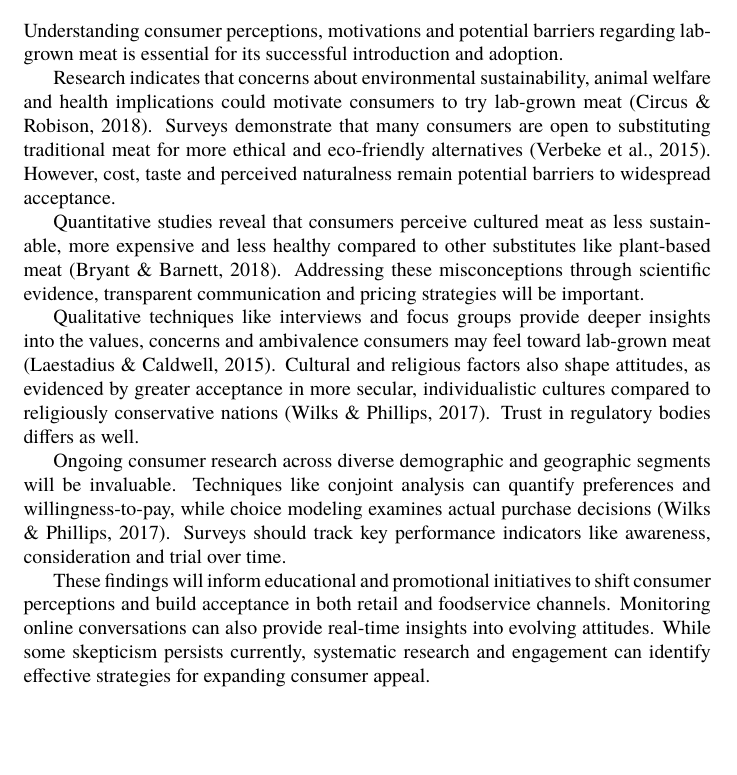
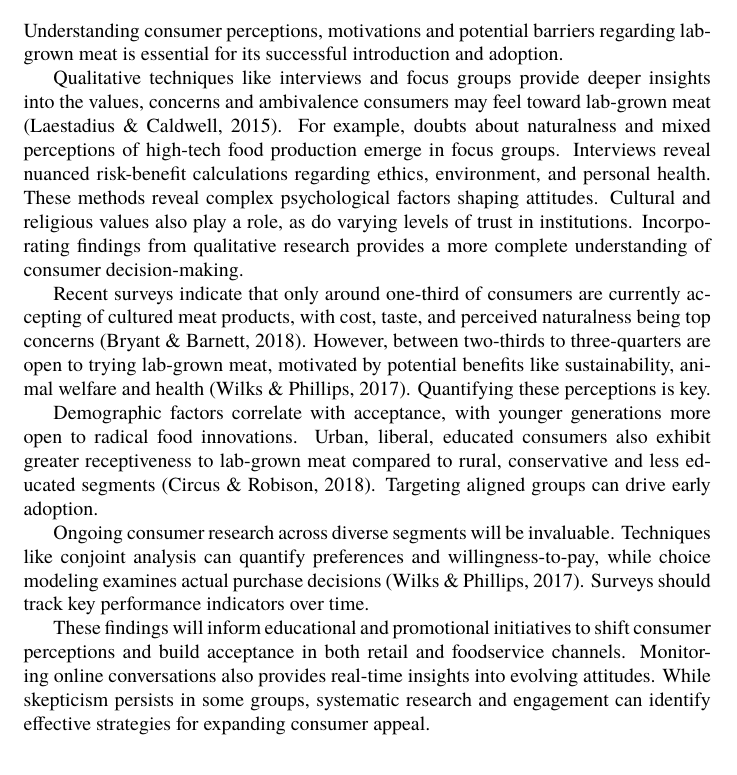
Before and after one commit to danburonline/public-writings, a LaTeX document (02_essays/2023/08_essay/essay.tex): part of page 3 of 8, cut so that both start at the same text, the shorter picture padded with empty space. Compiled offline with pdfLaTeX.

Commit message:
Adjust chapter 3 based on feedback

```diff
--- a/02_essays/2023/08_essay/essay.tex
+++ b/02_essays/2023/08_essay/essay.tex
@@ -145,15 +145,15 @@
 
   Understanding consumer perceptions, motivations and potential barriers regarding lab-grown meat is essential for its successful introduction and adoption.
 
-  Research indicates that concerns about environmental sustainability, animal welfare and health implications could motivate consumers to try lab-grown meat \citep{circus_exploring_2018}. Surveys demonstrate that many consumers are open to substituting traditional meat for more ethical and eco-friendly alternatives \citep{verbeke_would_2015}. However, cost, taste and perceived naturalness remain potential barriers to widespread acceptance.
+  Qualitative techniques like interviews and focus groups provide deeper insights into the values, concerns and ambivalence consumers may feel toward lab-grown meat \citep{laestadius_is_2015}. For example, doubts about naturalness and mixed perceptions of high-tech food production emerge in focus groups. Interviews reveal nuanced risk-benefit calculations regarding ethics, environment, and personal health. These methods reveal complex psychological factors shaping attitudes. Cultural and religious values also play a role, as do varying levels of trust in institutions. Incorporating findings from qualitative research provides a more complete understanding of consumer decision-making.
 
-  Quantitative studies reveal that consumers perceive cultured meat as less sustainable, more expensive and less healthy compared to other substitutes like plant-based meat \citep{bryant_consumer_2018}. Addressing these misconceptions through scientific evidence, transparent communication and pricing strategies will be important.
+  Recent surveys indicate that only around one-third of consumers are currently accepting of cultured meat products, with cost, taste, and perceived naturalness being top concerns \citep{bryant_consumer_2018}. However, between two-thirds to three-quarters are open to trying lab-grown meat, motivated by potential benefits like sustainability, animal welfare and health \citep{wilks_attitudes_2017}. Quantifying these perceptions is key.
 
-  Qualitative techniques like interviews and focus groups provide deeper insights into the values, concerns and ambivalence consumers may feel toward lab-grown meat \citep{laestadius_is_2015}. Cultural and religious factors also shape attitudes, as evidenced by greater acceptance in more secular, individualistic cultures compared to religiously conservative nations \citep{wilks_attitudes_2017}. Trust in regulatory bodies differs as well.
+  Demographic factors correlate with acceptance, with younger generations more open to radical food innovations. Urban, liberal, educated consumers also exhibit greater receptiveness to lab-grown meat compared to rural, conservative and less educated segments \citep{circus_exploring_2018}. Targeting aligned groups can drive early adoption.
 
-  Ongoing consumer research across diverse demographic and geographic segments will be invaluable. Techniques like conjoint analysis can quantify preferences and willingness-to-pay, while choice modeling examines actual purchase decisions \citep{wilks_attitudes_2017}. Surveys should track key performance indicators like awareness, consideration and trial over time.
+  Ongoing consumer research across diverse segments will be invaluable. Techniques like conjoint analysis can quantify preferences and willingness-to-pay, while choice modeling examines actual purchase decisions \citep{wilks_attitudes_2017}. Surveys should track key performance indicators over time.
 
-  These findings will inform educational and promotional initiatives to shift consumer perceptions and build acceptance in both retail and foodservice channels. Monitoring online conversations can also provide real-time insights into evolving attitudes. While some skepticism persists currently, systematic research and engagement can identify effective strategies for expanding consumer appeal.
+  These findings will inform educational and promotional initiatives to shift consumer perceptions and build acceptance in both retail and foodservice channels. Monitoring online conversations also provides real-time insights into evolving attitudes. While skepticism persists in some groups, systematic research and engagement can identify effective strategies for expanding consumer appeal.
 
   \section{Role of Neuroscience}
   \label{sec:role-of-neuroscience}
```
Also changed, not shown: 02_essays/2023/08_essay/essay.pdf.
